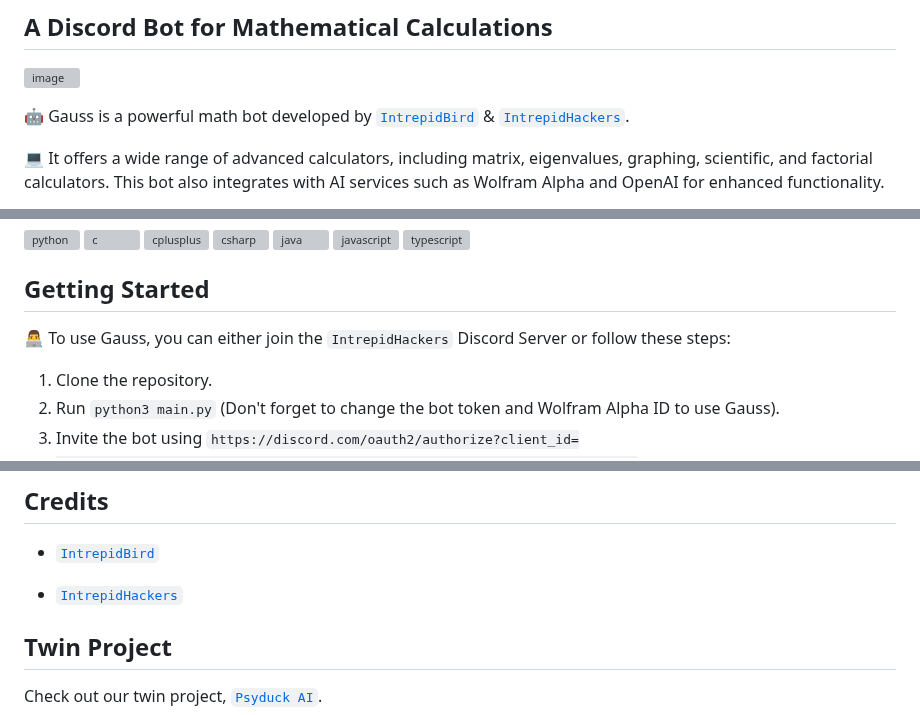
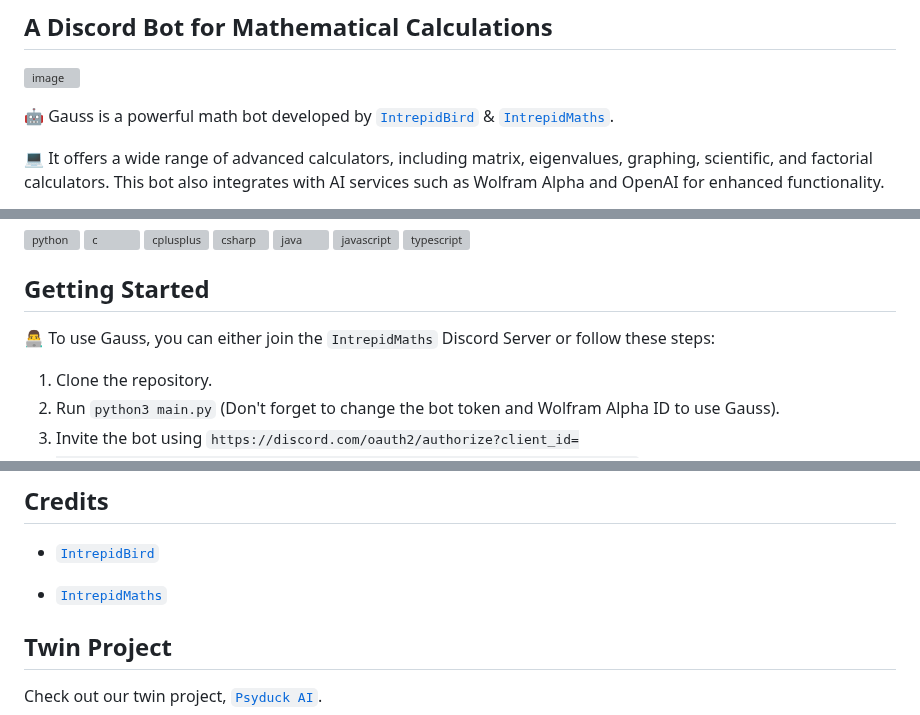
Before and after one commit to intrepidbird/gauss, a Markdown page: README.md, 3 parts joined by grey strips. Rendered like a GitHub page; grey boxes are pictures that could not be loaded.

```diff
--- a/README.md
+++ b/README.md
@@ -3,7 +3,7 @@
 
 ![image](https://github.com/intrepidbird/gauss/assets/140008493/8472133c-1544-4462-a5f7-18455ce5ca96)
 
-🤖 Gauss is a powerful math bot developed by [`IntrepidBird`](https://github.com/intrepidbird) & [`IntrepidHackers`](https://sites.google.com/view/intrepidhackers).
+🤖 Gauss is a powerful math bot developed by [`IntrepidBird`](https://github.com/intrepidbird) & [`IntrepidMaths`](github.com/intrepidmaths).
 
 💻 It offers a wide range of advanced calculators, including matrix, eigenvalues, graphing, scientific, and factorial calculators. This bot also integrates with AI services such as Wolfram Alpha and OpenAI for enhanced functionality.
 
@@ -50,7 +50,7 @@
 
 ## Getting Started
 
-👨‍💻 To use Gauss, you can either join the  `IntrepidHackers` Discord Server or follow these steps:
+👨‍💻 To use Gauss, you can either join the  `IntrepidMaths` Discord Server or follow these steps:
 
 1. Clone the repository.
 2. Run `python3 main.py` (Don't forget to change the bot token and Wolfram Alpha ID to use Gauss).
@@ -94,7 +94,7 @@ Please review our [Code of Conduct](https://github.com/intrepidbird/intrepidbot/
 
 * [`IntrepidBird`](https://github.com/intrepidbird)
 
-* [`IntrepidHackers`](https://sites.google.com/view/intrepidhackers)
+* [`IntrepidMaths`](https://sites.google.com/view/IntrepidMaths)
 
 
 ## Twin Project
```
